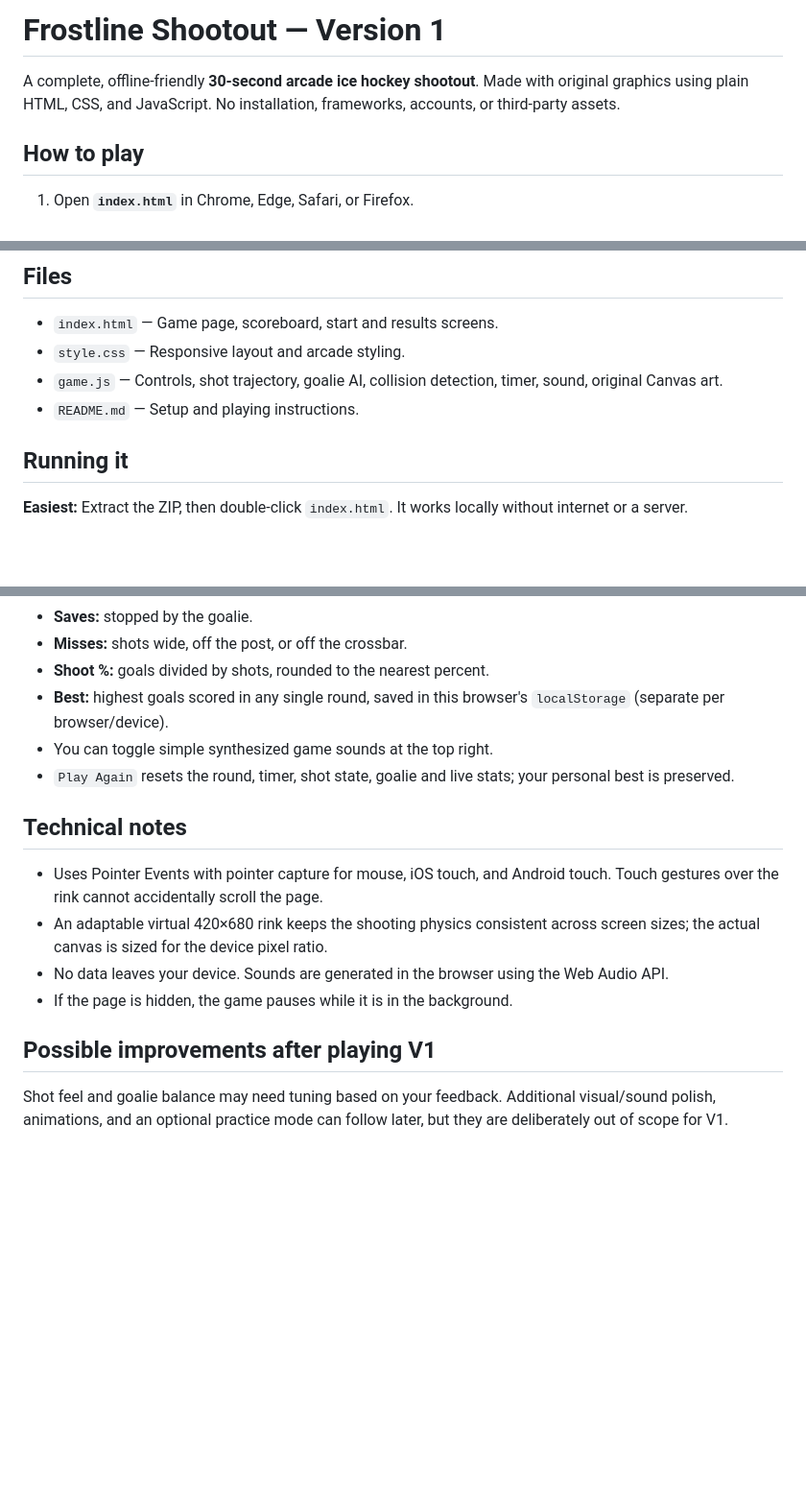
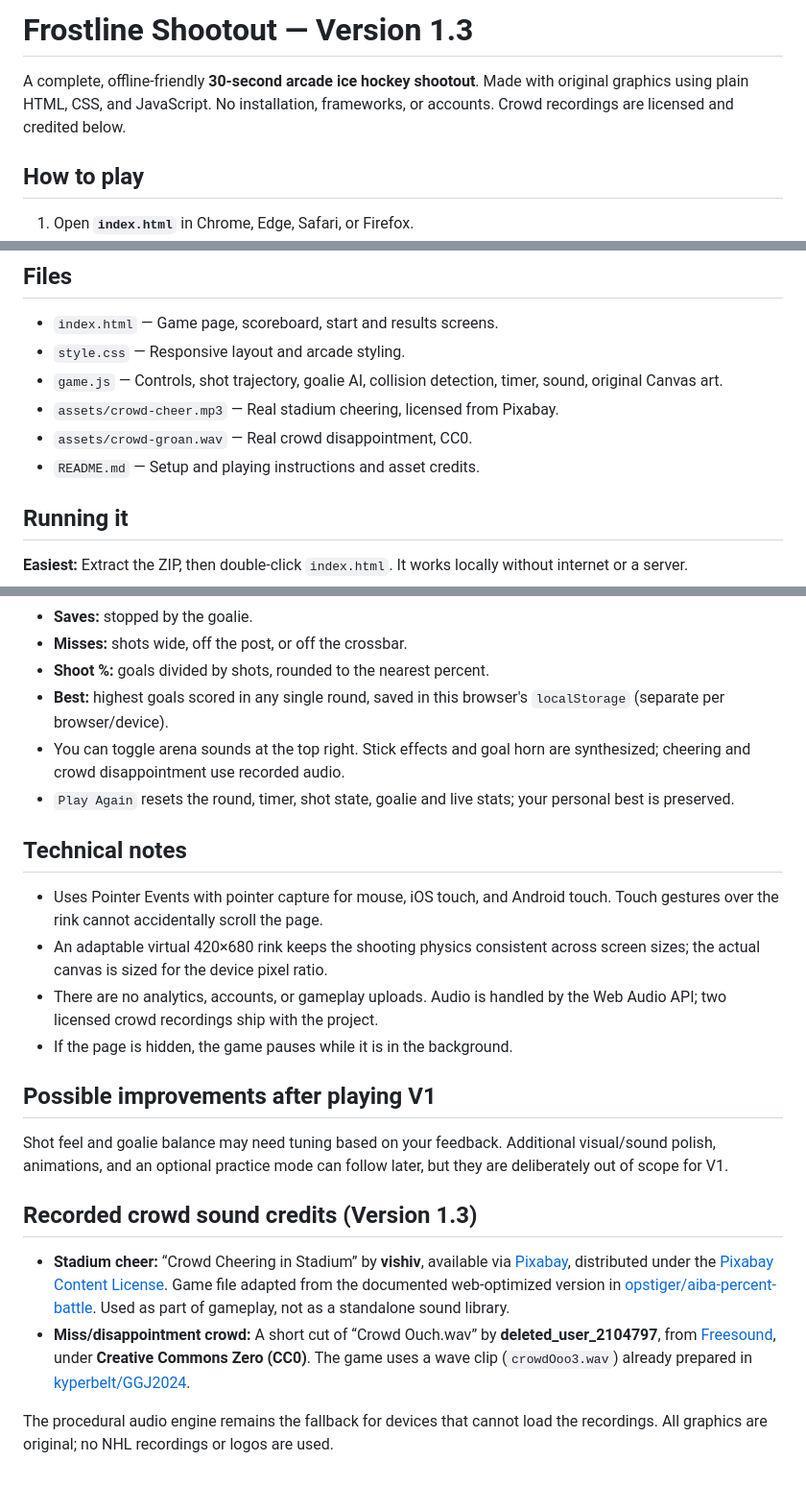
Before and after one commit to wrestlinggm27/frostline-shootout, a Markdown page: README.md, 3 parts joined by grey strips. Shown at 96% size. Rendered like a GitHub page; blank space fills up the shorter version.

Commit message:
Document game audio sources and license credits

```diff
--- a/README.md
+++ b/README.md
@@ -1,6 +1,6 @@
-# Frostline Shootout — Version 1
+# Frostline Shootout — Version 1.3
 
-A complete, offline-friendly **30-second arcade ice hockey shootout**. Made with original graphics using plain HTML, CSS, and JavaScript. No installation, frameworks, accounts, or third-party assets.
+A complete, offline-friendly **30-second arcade ice hockey shootout**. Made with original graphics using plain HTML, CSS, and JavaScript. No installation, frameworks, or accounts. Crowd recordings are licensed and credited below.
 
 ## How to play
 
@@ -18,7 +18,9 @@ You can see your aim and power while dragging. There are unlimited pucks, but on
 - `index.html` — Game page, scoreboard, start and results screens.
 - `style.css` — Responsive layout and arcade styling.
 - `game.js` — Controls, shot trajectory, goalie AI, collision detection, timer, sound, original Canvas art.
-- `README.md` — Setup and playing instructions.
+- `assets/crowd-cheer.mp3` — Real stadium cheering, licensed from Pixabay.
+- `assets/crowd-groan.wav` — Real crowd disappointment, CC0.
+- `README.md` — Setup and playing instructions and asset credits.
 
 ## Running it
 
@@ -43,16 +45,23 @@ Then open http://localhost:8000 in your browser.
 - **Misses:** shots wide, off the post, or off the crossbar.
 - **Shoot %:** goals divided by shots, rounded to the nearest percent.
 - **Best:** highest goals scored in any single round, saved in this browser's `localStorage` (separate per browser/device).
-- You can toggle simple synthesized game sounds at the top right.
+- You can toggle arena sounds at the top right. Stick effects and goal horn are synthesized; cheering and crowd disappointment use recorded audio.
 - `Play Again` resets the round, timer, shot state, goalie and live stats; your personal best is preserved.
 
 ## Technical notes
 
 - Uses Pointer Events with pointer capture for mouse, iOS touch, and Android touch. Touch gestures over the rink cannot accidentally scroll the page.
 - An adaptable virtual 420×680 rink keeps the shooting physics consistent across screen sizes; the actual canvas is sized for the device pixel ratio.
-- No data leaves your device. Sounds are generated in the browser using the Web Audio API.
+- There are no analytics, accounts, or gameplay uploads. Audio is handled by the Web Audio API; two licensed crowd recordings ship with the project.
 - If the page is hidden, the game pauses while it is in the background.
 
 ## Possible improvements after playing V1
 
 Shot feel and goalie balance may need tuning based on your feedback. Additional visual/sound polish, animations, and an optional practice mode can follow later, but they are deliberately out of scope for V1.
+
+## Recorded crowd sound credits (Version 1.3)
+
+- **Stadium cheer:** “Crowd Cheering in Stadium” by **vishiv**, available via [Pixabay](https://pixabay.com/sound-effects/people-crowd-cheering-in-stadium-435357/), distributed under the [Pixabay Content License](https://pixabay.com/service/license-summary/). Game file adapted from the documented web-optimized version in [opstiger/aiba-percent-battle](https://github.com/opstiger/aiba-percent-battle/blob/main/assets/aiba-audio/SOURCE.md). Used as part of gameplay, not as a standalone sound library.
+- **Miss/disappointment crowd:** A short cut of “Crowd Ouch.wav” by **deleted_user_2104797**, from [Freesound](https://freesound.org/people/deleted_user_2104797/sounds/324897/), under **Creative Commons Zero (CC0)**. The game uses a wave clip (`crowdOoo3.wav`) already prepared in [kyperbelt/GGJ2024](https://github.com/kyperbelt/GGJ2024).
+
+The procedural audio engine remains the fallback for devices that cannot load the recordings. All graphics are original; no NHL recordings or logos are used.
```
